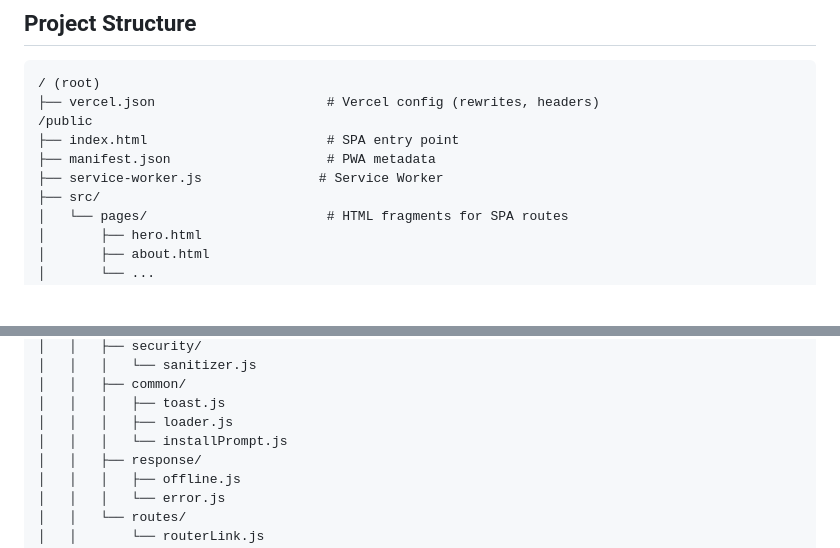
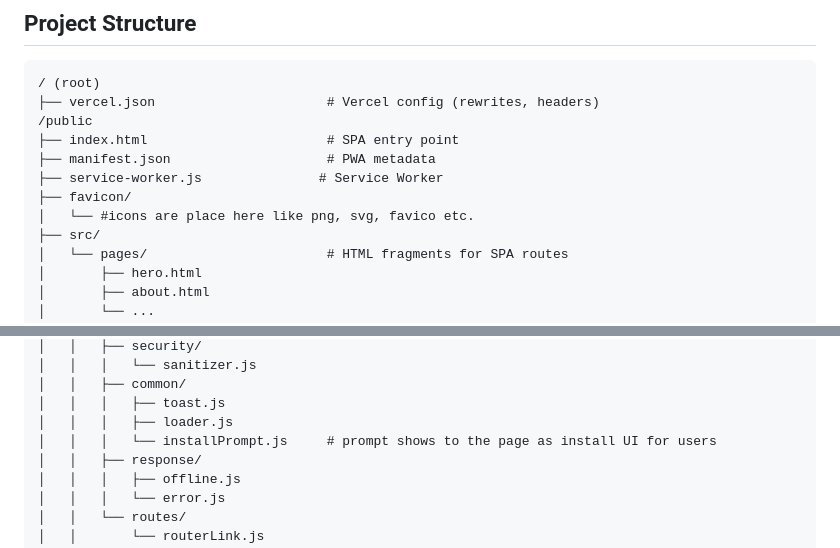
Before and after one commit to Json0713/my-portfolio, a Markdown page: services/PWA.README.md, 2 parts joined by grey strips. GitHub-like rendering; blank space fills up the shorter version.

Commit message:
update-PWA.README.md

```diff
--- a/services/PWA.README.md
+++ b/services/PWA.README.md
@@ -30,6 +30,8 @@
 ├── index.html                       # SPA entry point
 ├── manifest.json                    # PWA metadata
 ├── service-worker.js               # Service Worker
+├── favicon/
+│   └── #icons are place here like png, svg, favico etc.
 ├── src/
 │   └── pages/                       # HTML fragments for SPA routes
 │       ├── hero.html
@@ -54,7 +56,7 @@
 │   │   ├── common/
 │   │   │   ├── toast.js
 │   │   │   ├── loader.js
-│   │   │   └── installPrompt.js
+│   │   │   └── installPrompt.js     # prompt shows to the page as install UI for users
 │   │   ├── response/
 │   │   │   ├── offline.js
 │   │   │   └── error.js
```
